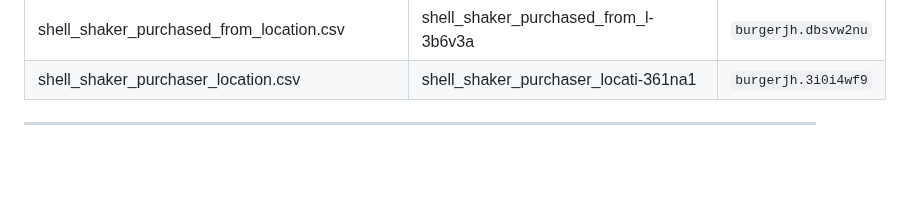
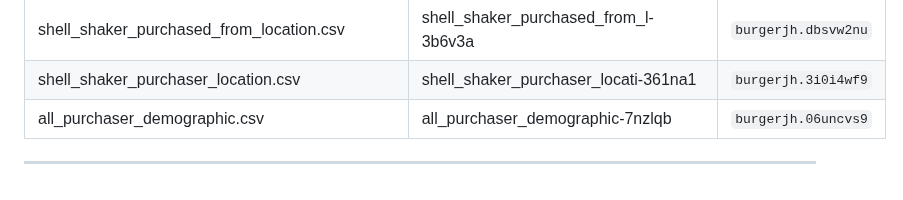
Before and after one commit to doriaguadagnoli/all_map_data, a Markdown page: README.md, the part around the change. Drawn GitHub-style; blank space fills up the shorter version.

```diff
--- a/README.md
+++ b/README.md
@@ -94,5 +94,6 @@ To import a tileset:
 | shell_shaker_location_type_count.csv      | shell_shaker_location_type_co-b1tgqx | `burgerjh.ddpgdoel` |
 | shell_shaker_purchased_from_location.csv  | shell_shaker_purchased_from_l-3b6v3a | `burgerjh.dbsvw2nu`  |
 | shell_shaker_purchaser_location.csv       | shell_shaker_purchaser_locati-361na1     | `burgerjh.3i0i4wf9` |
+| all_purchaser_demographic.csv       | all_purchaser_demographic-7nzlqb     | `burgerjh.06uncvs9` |
 
 ---
```
